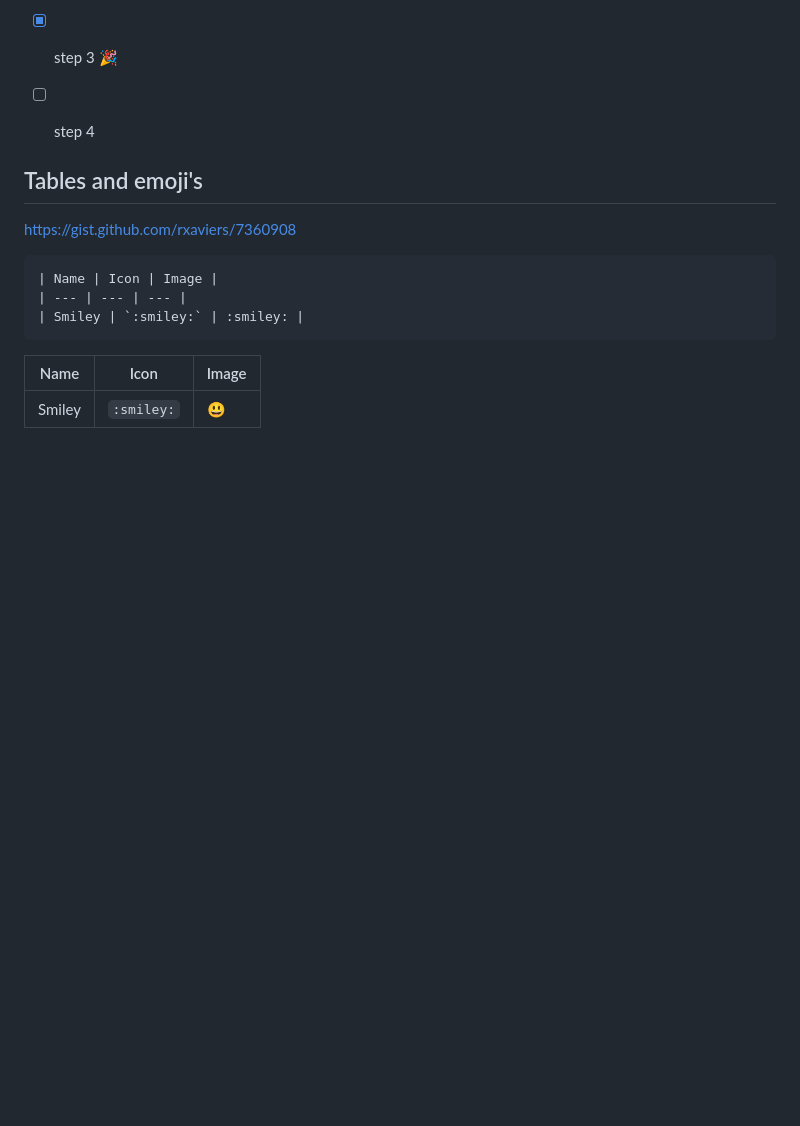
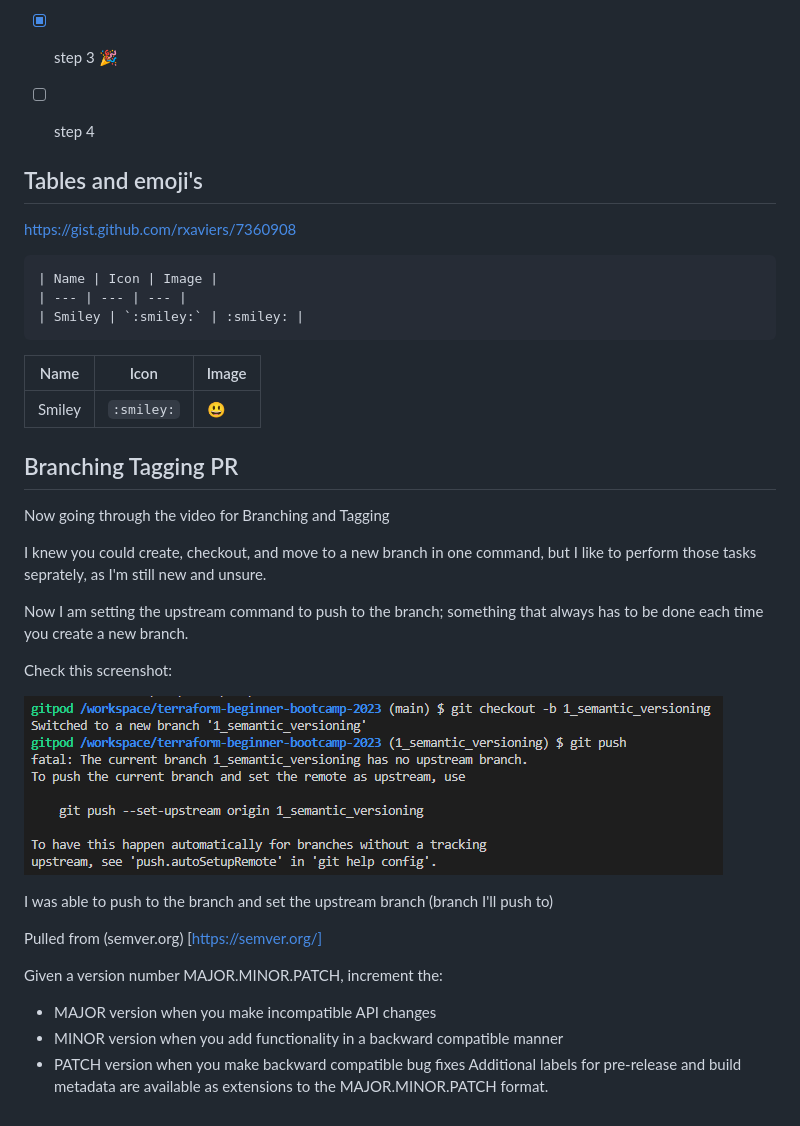
Before and after one commit to Minnkhantkyaw/terraform-beginner, a Markdown page: README.md, the part around the change. Drawn GitHub-style; pictures changed too: GitBranching1.png (added); blank space fills up the shorter version.

Commit message:
Added documentation for semantic versioning. Issue #1

```diff
--- a/README.md
+++ b/README.md
@@ -75,3 +75,30 @@ https://gist.github.com/rxaviers/7360908
 | Name | Icon | Image |
 | --- | --- | --- |
 | Smiley | `:smiley:` | :smiley: |
+
+
+
+
+## Branching Tagging PR
+Now going through the video for Branching and Tagging
+
+I knew you could create, checkout, and move to a new branch in one command,
+but I like to perform those tasks seprately, as I'm still new and unsure.
+
+Now I am setting the upstream command to push to the branch; something that always has to be done each time you create a new branch.
+
+Check this screenshot:
+
+![Alt text](GitBranching1.png)
+
+I was able to push to the branch and set the upstream branch (branch I'll push to)
+
+
+Pulled from (semver.org) [https://semver.org/]
+
+Given a version number MAJOR.MINOR.PATCH, increment the:
+
+- MAJOR version when you make incompatible API changes
+- MINOR version when you add functionality in a backward compatible manner
+- PATCH version when you make backward compatible bug fixes
+Additional labels for pre-release and build metadata are available as extensions to the MAJOR.MINOR.PATCH format.
```
